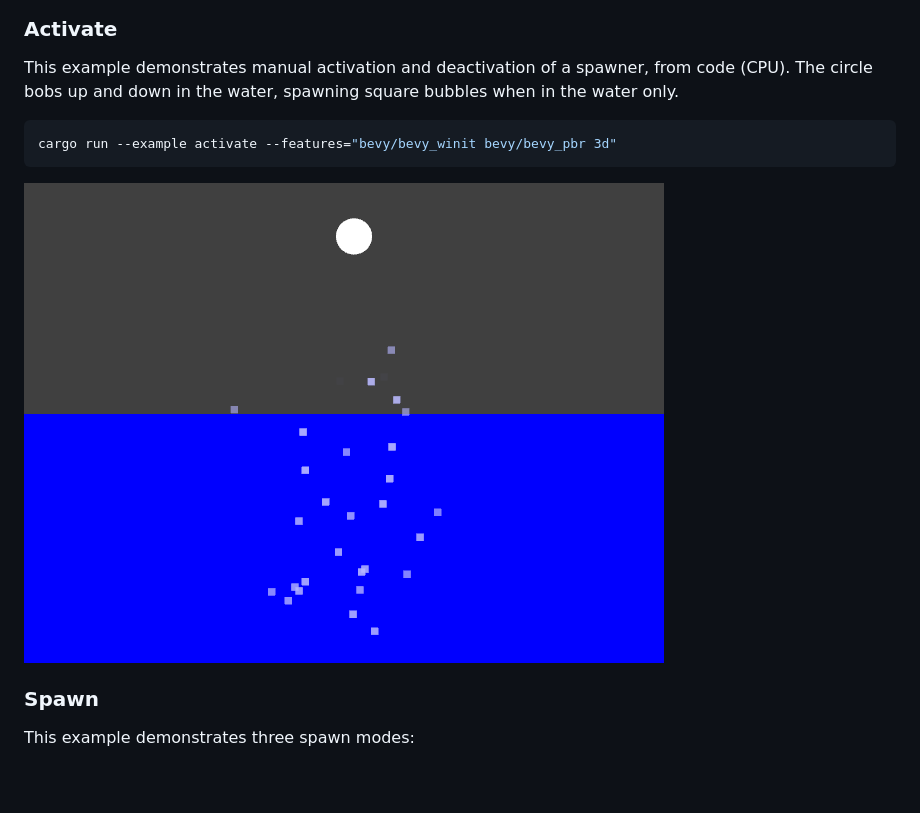
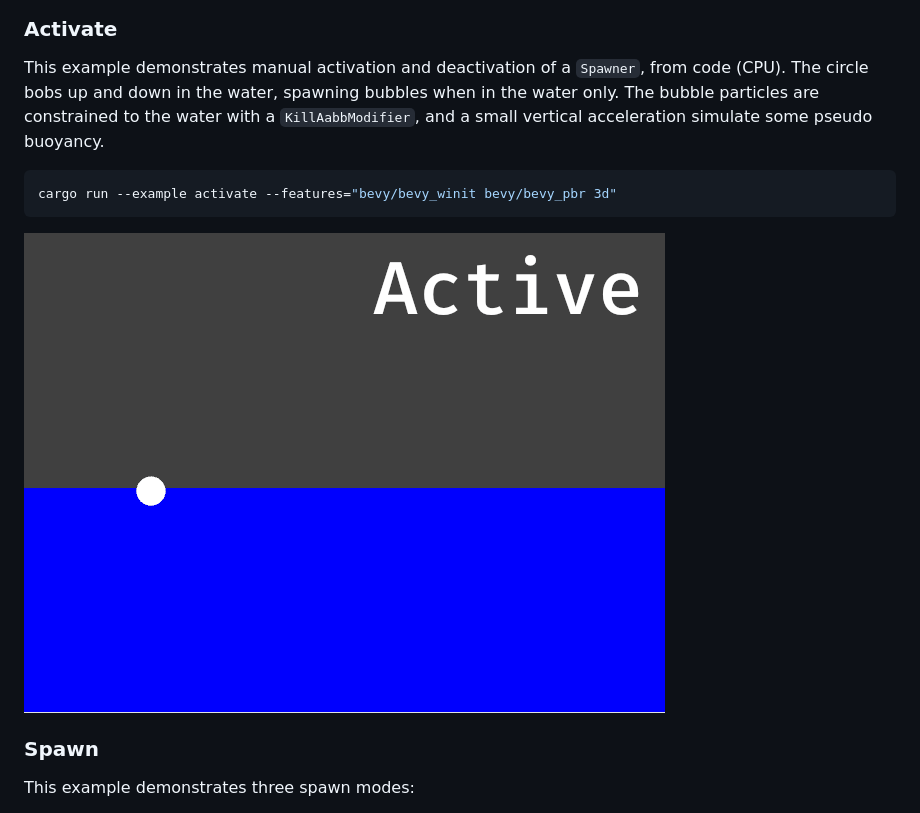
Before and after one commit to djeedai/bevy_hanabi, a Markdown page: README.md, the part around the change. Rendered like a GitHub page; pictures changed too: examples/activate.gif; blank space fills up the shorter version.

Commit message:
Update Activate example with status text
Update the `activate.rs` example to add a text showing the `Spawner`
status, and a `KillAabbModifier` to constraint particles inside the
water.

````diff
--- a/README.md
+++ b/README.md
@@ -202,7 +202,7 @@ cargo run --example multicam --features="bevy/bevy_winit bevy/bevy_pbr 3d"
 
 ### Activate
 
-This example demonstrates manual activation and deactivation of a spawner, from code (CPU). The circle bobs up and down in the water, spawning square bubbles when in the water only.
+This example demonstrates manual activation and deactivation of a `Spawner`, from code (CPU). The circle bobs up and down in the water, spawning bubbles when in the water only. The bubble particles are constrained to the water with a `KillAabbModifier`, and a small vertical acceleration simulate some pseudo buoyancy.
 
 ```shell
 cargo run --example activate --features="bevy/bevy_winit bevy/bevy_pbr 3d"
````
Also changed, not shown: 4 other files.
